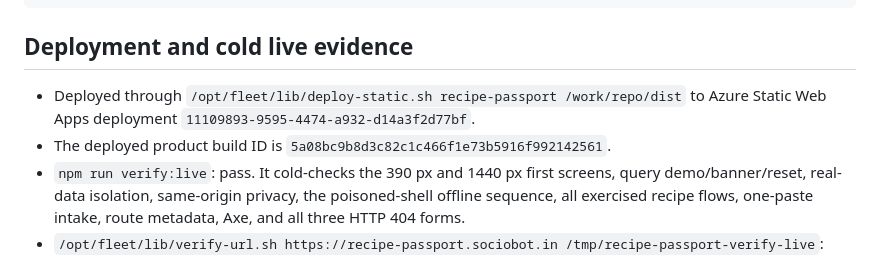
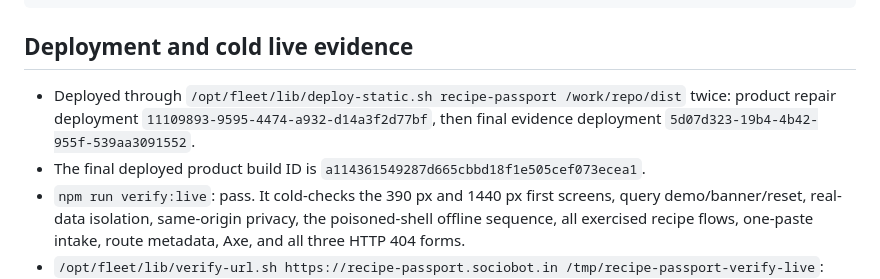
Before and after one commit to B-Divyesh/sf-recipe-passport, a Markdown page: .factory/handoff.md, the part around the change. Rendered like a GitHub page.

Commit message:
docs: update final deployment identity

```diff
--- a/.factory/handoff.md
+++ b/.factory/handoff.md
@@ -61,10 +61,11 @@ npm run verify:live
 ## Deployment and cold live evidence
 
 - Deployed through `/opt/fleet/lib/deploy-static.sh recipe-passport
-  /work/repo/dist` to Azure Static Web Apps deployment
-  `11109893-9595-4474-a932-d14a3f2d77bf`.
-- The deployed product build ID is
-  `5a08bc9b8d3c82c1c466f1e73b5916f992142561`.
+  /work/repo/dist` twice: product repair deployment
+  `11109893-9595-4474-a932-d14a3f2d77bf`, then final evidence deployment
+  `5d07d323-19b4-4b42-955f-539aa3091552`.
+- The final deployed product build ID is
+  `a114361549287d665cbbd18f1e505cef073ecea1`.
 - `npm run verify:live`: pass. It cold-checks the 390 px and 1440 px first
   screens, query demo/banner/reset, real-data isolation, same-origin privacy,
   the poisoned-shell offline sequence, all exercised recipe flows, one-paste
```
Also changed, not shown: .factory/polish-2.md (+2 -2 lines).
